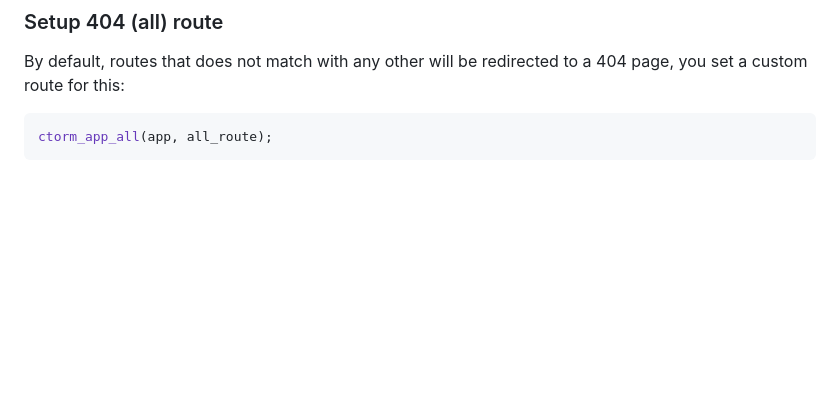
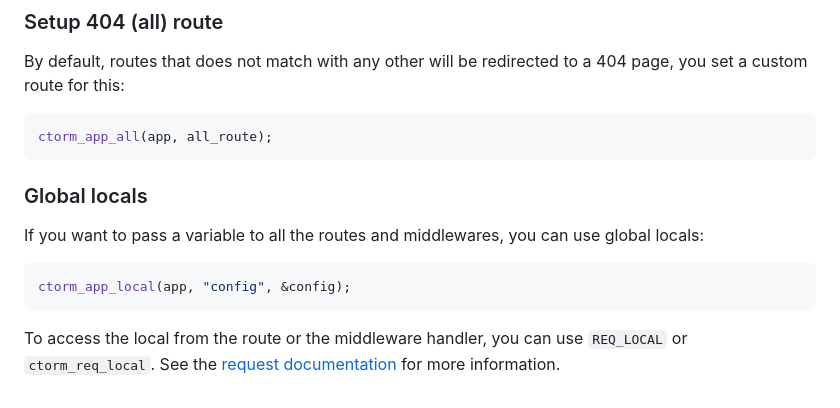
Before and after one commit to ngn13/ctorm, a Markdown page: docs/app.md, the part around the change. GitHub-like rendering; blank space fills up the shorter version.

Commit message:
add documentation for global locals
Signed-off-by: ngn <ngn@ngn.tf>

````diff
--- a/docs/app.md
+++ b/docs/app.md
@@ -107,3 +107,12 @@ to a 404 page, you set a custom route for this:
 ```c
 ctorm_app_all(app, all_route);
 ```
+
+### Global locals
+If you want to pass a variable to all the routes and middlewares, you can use global
+locals:
+```c
+ctorm_app_local(app, "config", &config);
+```
+To access the local from the route or the middleware handler, you can use `REQ_LOCAL` or
+`ctorm_req_local`. See the [request documentation](req.md) for more information.
````
Also changed, not shown: docs/req.md (+2 -0 lines).
